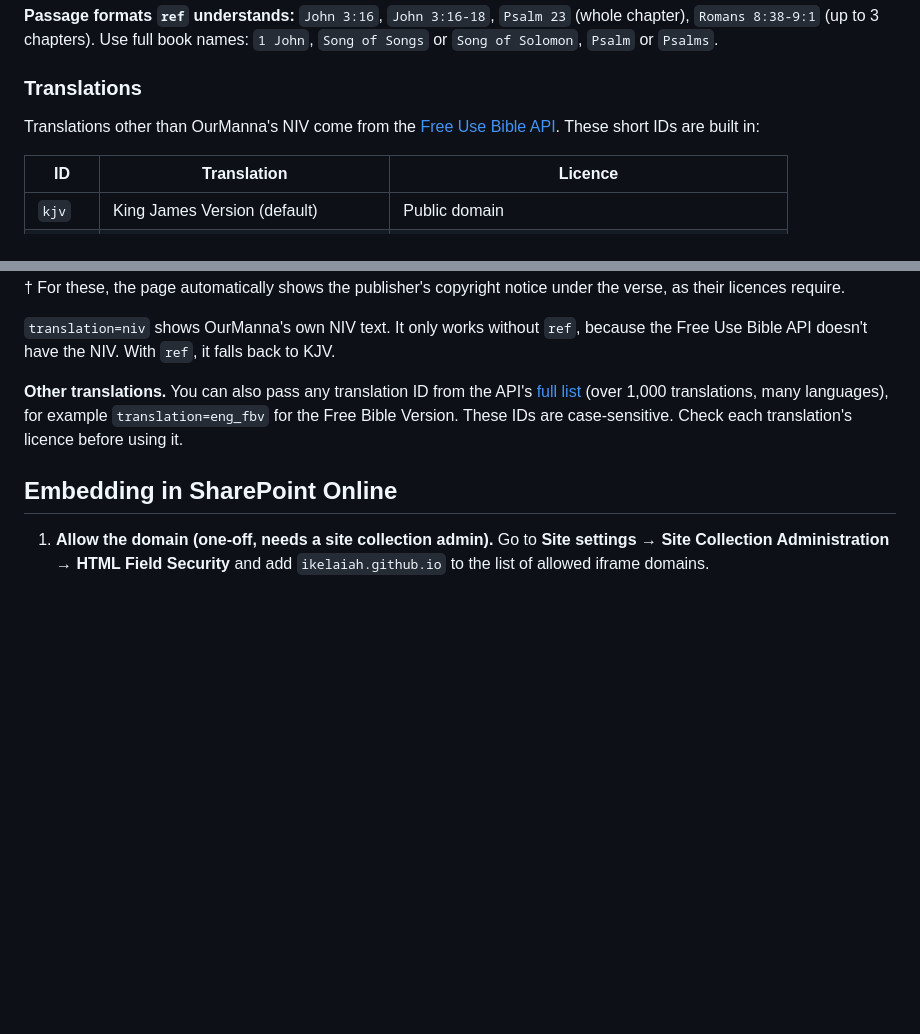
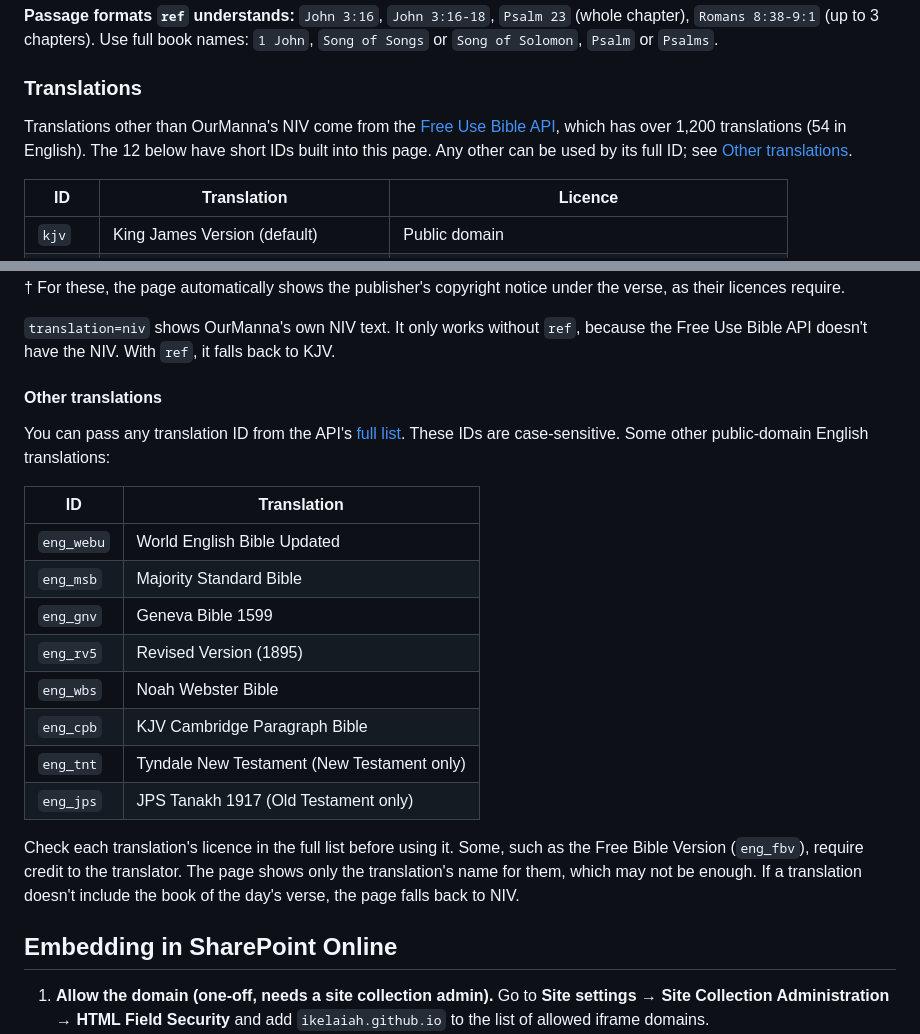
Before and after one commit to ikelaiah/verse-of-the-day, a Markdown page: README.md, 2 parts joined by grey strips. GitHub-like rendering; blank space fills up the shorter version.

```diff
--- a/README.md
+++ b/README.md
@@ -56,7 +56,7 @@ Spaces in `ref` are fine in most places. If a tool complains, write them as `%20
 
 ### Translations
 
-Translations other than OurManna's NIV come from the [Free Use Bible API](https://bible.helloao.org/). These short IDs are built in:
+Translations other than OurManna's NIV come from the [Free Use Bible API](https://bible.helloao.org/), which has over 1,200 translations (54 in English). The 12 below have short IDs built into this page. Any other can be used by its full ID; see [Other translations](#other-translations).
 
 | ID | Translation | Licence |
 |---|---|---|
@@ -77,7 +77,22 @@ Translations other than OurManna's NIV come from the [Free Use Bible API](https:
 
 `translation=niv` shows OurManna's own NIV text. It only works without `ref`, because the Free Use Bible API doesn't have the NIV. With `ref`, it falls back to KJV.
 
-**Other translations.** You can also pass any translation ID from the API's [full list](https://bible.helloao.org/api/available_translations.json) (over 1,000 translations, many languages), for example `translation=eng_fbv` for the Free Bible Version. These IDs are case-sensitive. Check each translation's licence before using it.
+#### Other translations
+
+You can pass any translation ID from the API's [full list](https://bible.helloao.org/api/available_translations.json). These IDs are case-sensitive. Some other public-domain English translations:
+
+| ID | Translation |
+|---|---|
+| `eng_webu` | World English Bible Updated |
+| `eng_msb` | Majority Standard Bible |
+| `eng_gnv` | Geneva Bible 1599 |
+| `eng_rv5` | Revised Version (1895) |
+| `eng_wbs` | Noah Webster Bible |
+| `eng_cpb` | KJV Cambridge Paragraph Bible |
+| `eng_tnt` | Tyndale New Testament (New Testament only) |
+| `eng_jps` | JPS Tanakh 1917 (Old Testament only) |
+
+Check each translation's licence in the full list before using it. Some, such as the Free Bible Version (`eng_fbv`), require credit to the translator. The page shows only the translation's name for them, which may not be enough. If a translation doesn't include the book of the day's verse, the page falls back to NIV.
 
 ## Embedding in SharePoint Online
 
```
